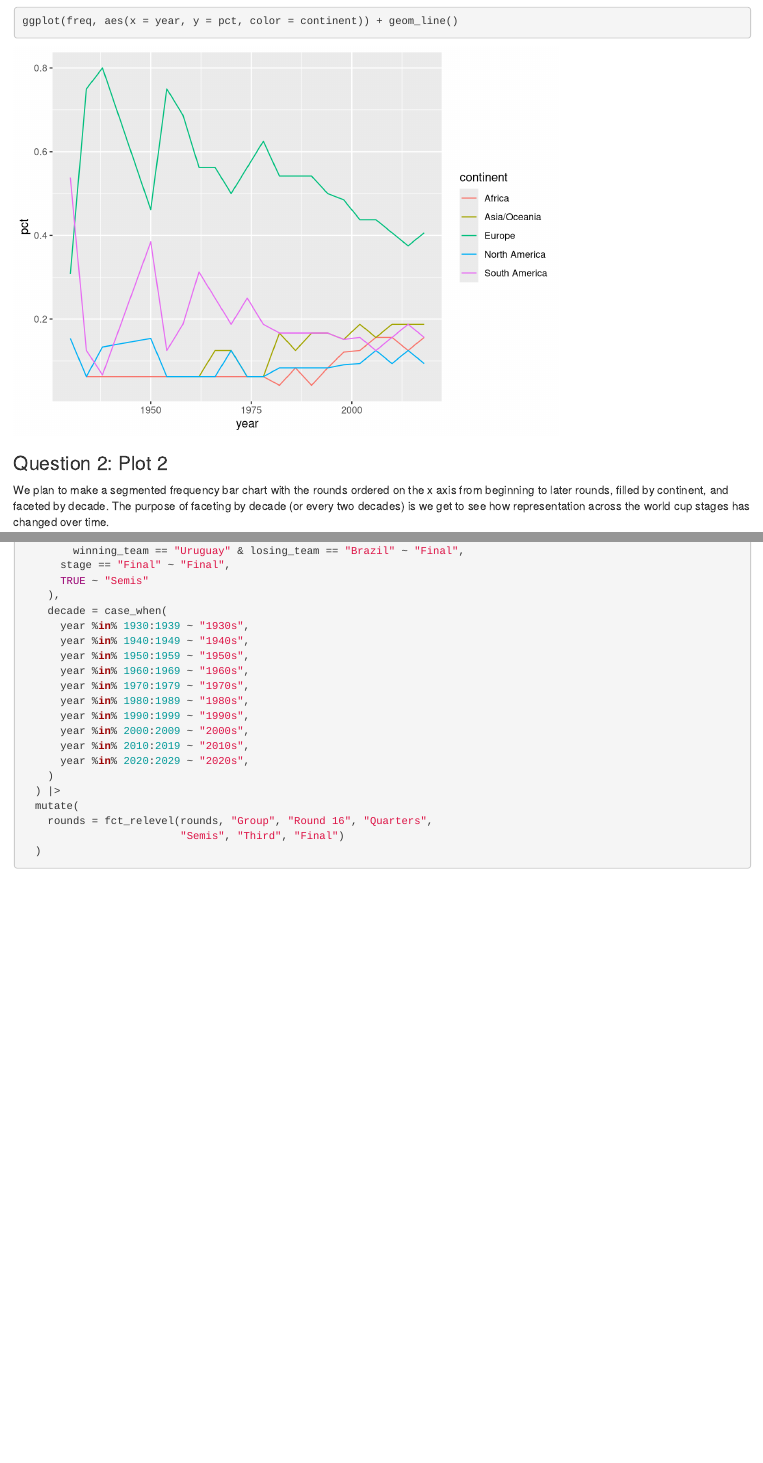
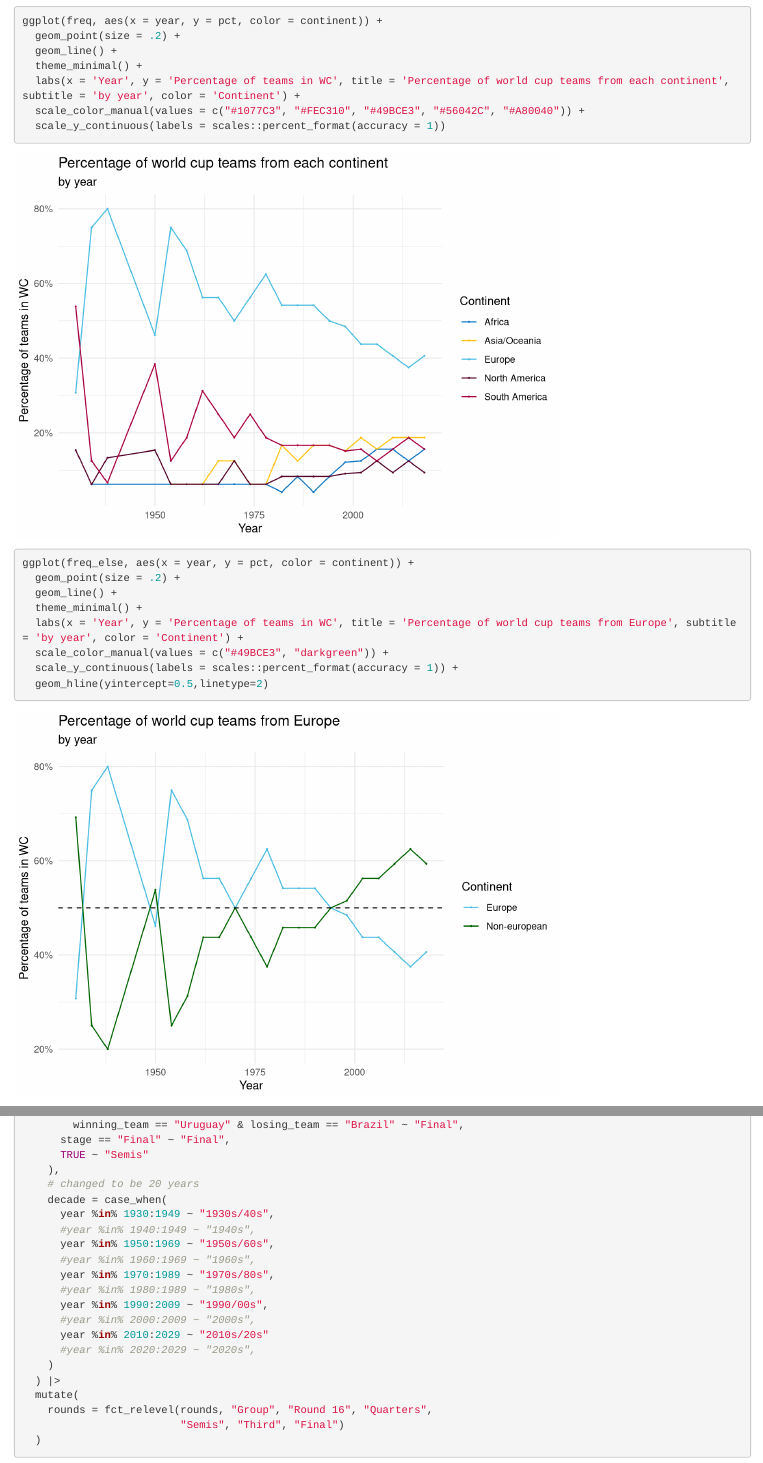
Before and after one commit to vizdata-s23/project-01-messi, an R Markdown document (Code.Rmd): the page in a window 1100 px wide, from 2360 px down before the commit and from 2960 px down after it, so that both start at the same text, and a second part further down, joined at a grey line. Rendered offline with R 4.5, knitr and Pandoc, with nearby package versions.

Commit message:
Added to question 2.1 and edited question 2.2

````diff
--- a/Code.Rmd
+++ b/Code.Rmd
@@ -168,8 +186,26 @@ freq <- continent_per_year %>%
 ```
 
 ```{r}
-ggplot(freq, aes(x = year, y = pct, color = continent)) + geom_line()
+ggplot(freq, aes(x = year, y = pct, color = continent)) +
+  geom_point(size = .2) +
+  geom_line() +
+  theme_minimal() +
+  labs(x = 'Year', y = 'Percentage of teams in WC', title = 'Percentage of world cup teams from each continent', subtitle = 'by year', color = 'Continent') +
+  scale_color_manual(values = c("#1077C3", "#FEC310", "#49BCE3", "#56042C", "#A80040")) +
+  scale_y_continuous(labels = scales::percent_format(accuracy = 1))
 ```
+
+```{r}
+ggplot(freq_else, aes(x = year, y = pct, color = continent)) +
+  geom_point(size = .2) +
+  geom_line() +
+  theme_minimal() +
+  labs(x = 'Year', y = 'Percentage of teams in WC', title = 'Percentage of world cup teams from Europe', subtitle = 'by year', color = 'Continent') +
+  scale_color_manual(values = c("#49BCE3", "darkgreen")) +
+  scale_y_continuous(labels = scales::percent_format(accuracy = 1)) +
+  geom_hline(yintercept=0.5,linetype=2)
+```
+
 ### Question 2: Plot 2
 We plan to make a segmented frequency bar chart with the rounds ordered on the x axis from beginning to later rounds, filled by continent, and faceted by decade. The purpose of faceting by decade (or every two decades) is we get to see how representation across the world cup stages has changed over time.
 ```{r}
@@ -203,17 +239,18 @@ q2_2 <- world_cup_total |>
       stage == "Final" ~ "Final",
       TRUE ~ "Semis"
     ),
+    # changed to be 20 years
     decade = case_when(
-      year %in% 1930:1939 ~ "1930s",
-      year %in% 1940:1949 ~ "1940s",
-      year %in% 1950:1959 ~ "1950s",
-      year %in% 1960:1969 ~ "1960s",
-      year %in% 1970:1979 ~ "1970s",
-      year %in% 1980:1989 ~ "1980s",
-      year %in% 1990:1999 ~ "1990s",
-      year %in% 2000:2009 ~ "2000s",
-      year %in% 2010:2019 ~ "2010s",
-      year %in% 2020:2029 ~ "2020s",
+      year %in% 1930:1949 ~ "1930s/40s",
+      #year %in% 1940:1949 ~ "1940s",
+      year %in% 1950:1969 ~ "1950s/60s",
+      #year %in% 1960:1969 ~ "1960s",
+      year %in% 1970:1989 ~ "1970s/80s",
+      #year %in% 1980:1989 ~ "1980s",
+      year %in% 1990:2009 ~ "1990/00s",
+      #year %in% 2000:2009 ~ "2000s",
+      year %in% 2010:2029 ~ "2010s/20s"
+      #year %in% 2020:2029 ~ "2020s",
     )
   ) |>
   mutate(
````
Also changed, not shown: Code.Rmd (18 more changed lines).
